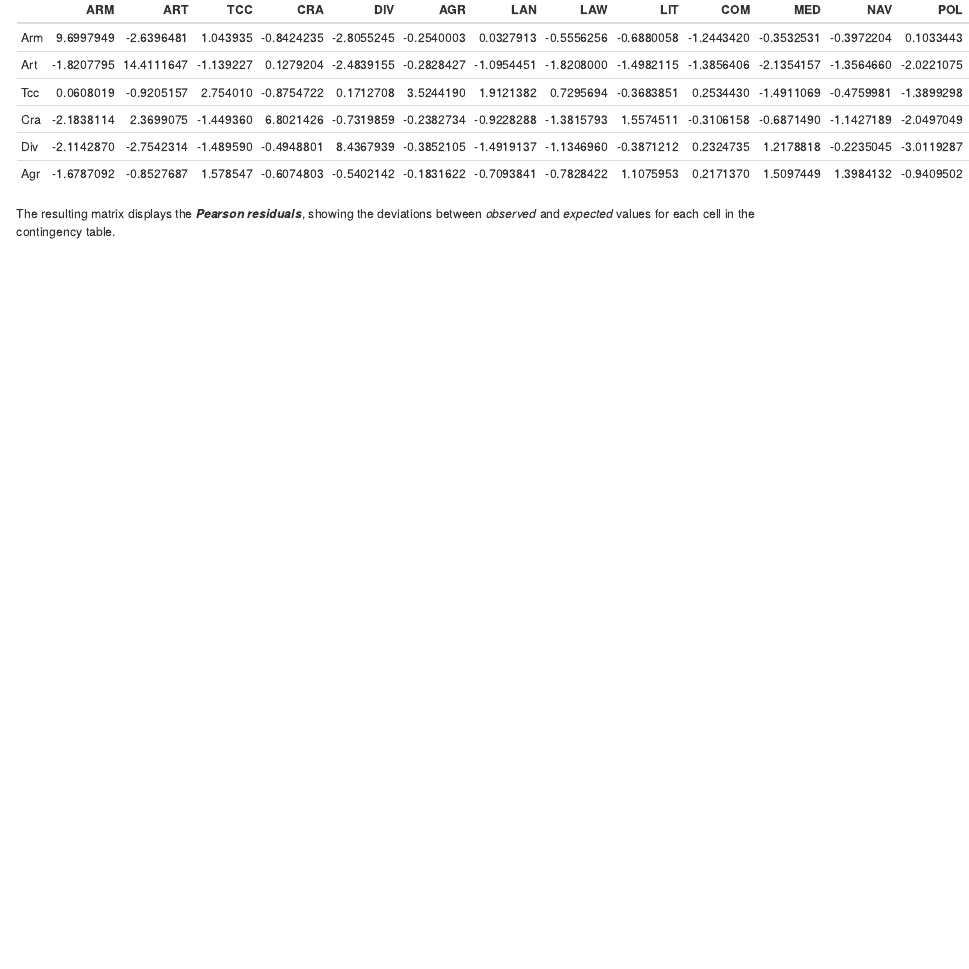
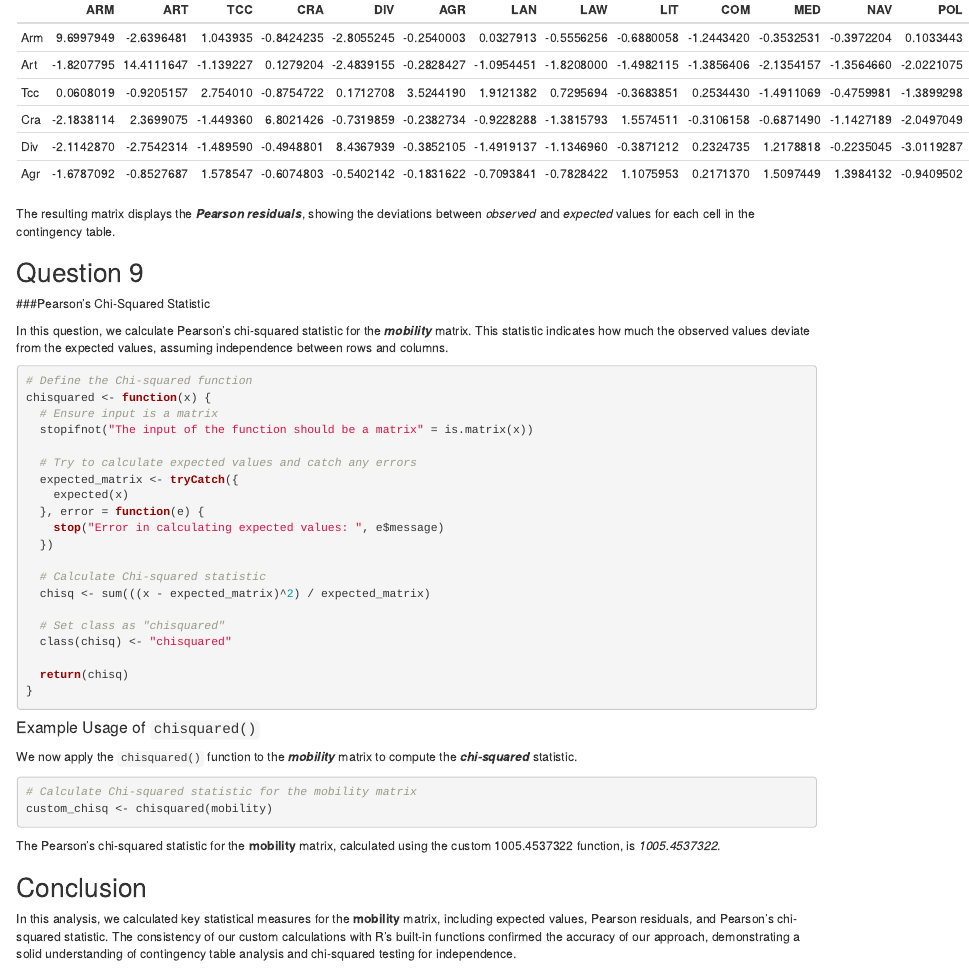
Before and after one commit to sayashm/RHW2024, an R Markdown document (HomeWork2024_Sajjad_Ayashm.Rmd): the page in a window 1100 px wide, from 4440 px down. The pictures show the output file HomeWork2024_Sajjad_Ayashm.html that the author committed with the source, opened offline.

Commit message:
Question 9 Finish

````diff
--- a/HomeWork2024_Sajjad_Ayashm.Rmd
+++ b/HomeWork2024_Sajjad_Ayashm.Rmd
@@ -238,3 +238,45 @@ pearson(mobility)
 kable(head(pearson(mobility)), caption = "Pearson Residuals Value of Mobility Data")
 ```
 The resulting matrix displays the ***Pearson residuals***, showing the deviations between *observed* and *expected* values for each cell in the contingency table.
+
+
+## Question 9
+###Pearson's Chi-Squared Statistic
+
+In this question, we calculate Pearson's chi-squared statistic for the ***mobility*** matrix. This statistic indicates how much the observed values deviate from the expected values, assuming independence between rows and columns.
+
+```{r}
+# Define the Chi-squared function
+chisquared <- function(x) {
+  # Ensure input is a matrix
+  stopifnot("The input of the function should be a matrix" = is.matrix(x))
+
+  # Try to calculate expected values and catch any errors
+  expected_matrix <- tryCatch({
+    expected(x)
+  }, error = function(e) {
+    stop("Error in calculating expected values: ", e$message)
+  })
+
+  # Calculate Chi-squared statistic
+  chisq <- sum(((x - expected_matrix)^2) / expected_matrix)
+
+  # Set class as "chisquared"
+  class(chisq) <- "chisquared"
+
+  return(chisq)
+}
+```
+
+#### Example Usage of `chisquared()`
+We now apply the `chisquared()` function to the ***mobility*** matrix to compute the ***chi-squared*** statistic.
+```{r eval=TRUE}
+# Calculate Chi-squared statistic for the mobility matrix
+custom_chisq <- chisquared(mobility)
+```
+
+The Pearson's chi-squared statistic for the **mobility** matrix, calculated using the custom `r chisquared(mobility)` function, is *`r custom_chisq`*.
+
+## Conclusion
+
+In this analysis, we calculated key statistical measures for the **mobility** matrix, including expected values, Pearson residuals, and Pearson's chi-squared statistic. The consistency of our custom calculations with R’s built-in functions confirmed the accuracy of our approach, demonstrating a solid understanding of contingency table analysis and chi-squared testing for independence.
````
Also changed, not shown: RHW2024_Sajjad_Ayashm.R (+46 -5 lines), HomeWork2024_Sajjad_Ayashm.html, HomeWork2024_Sajjad_Ayashm.Rmd (2 more changed lines).
